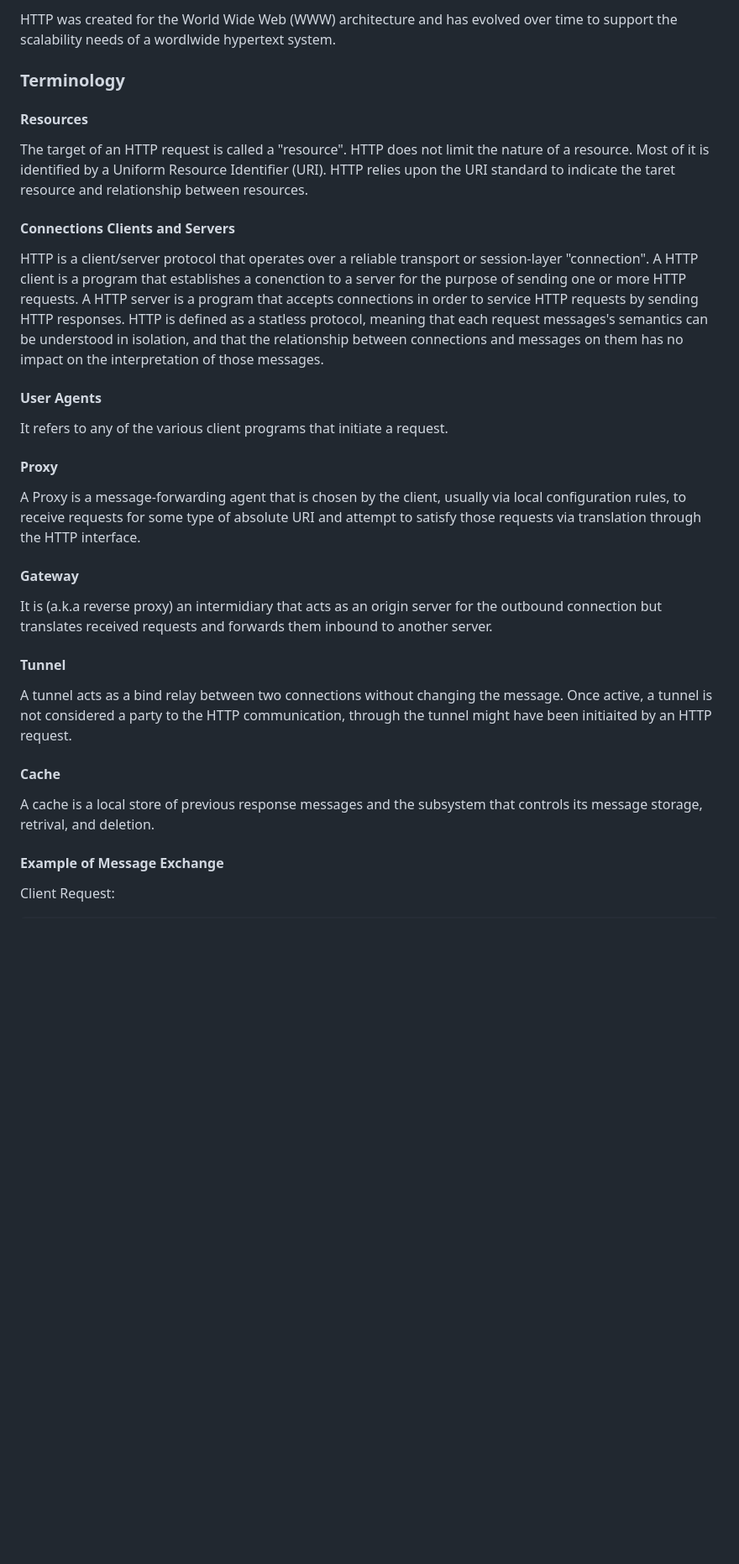
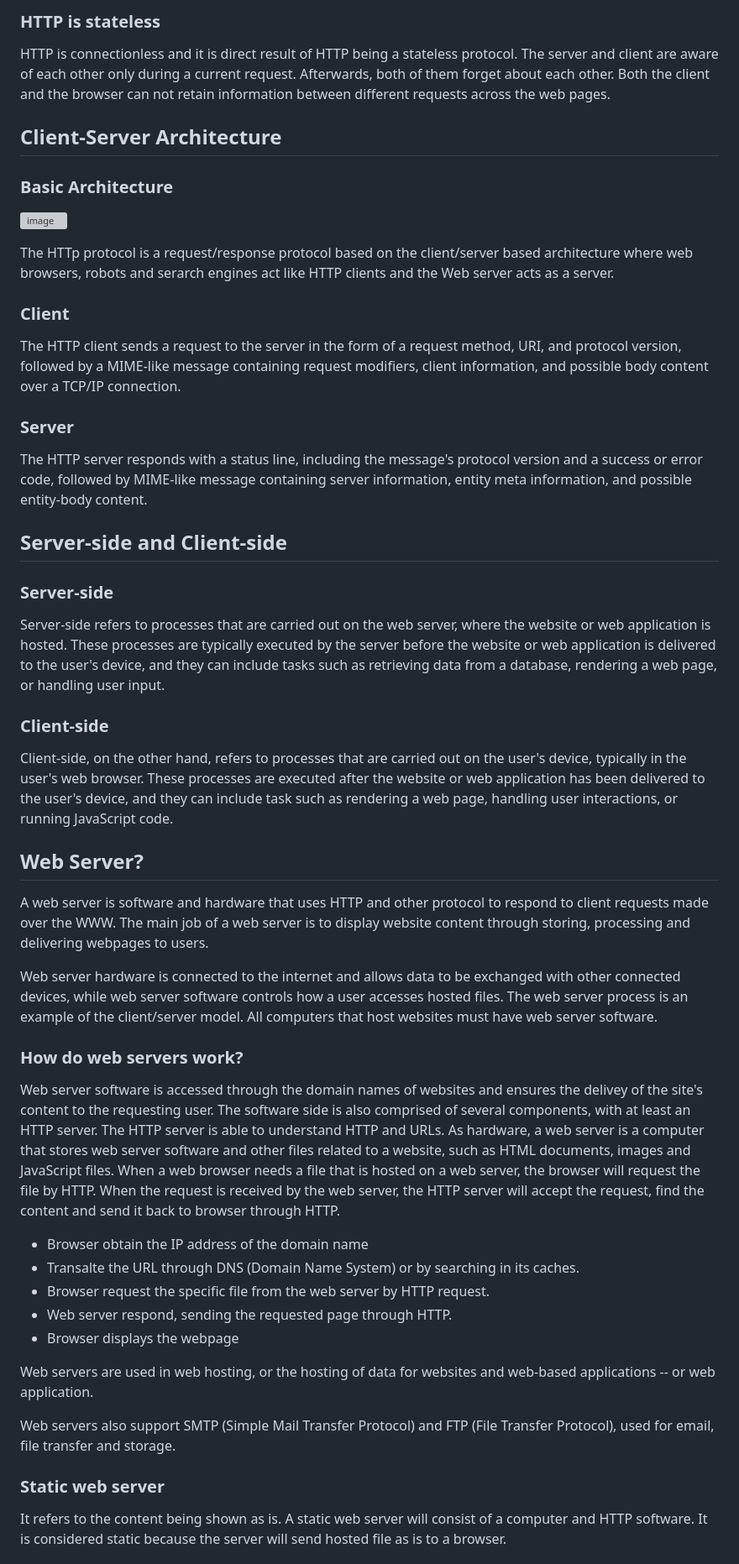
Before and after one commit to bankung7/42_webserv, a Markdown page: README.md, the part around one of its changes. Shown at 84% size. GitHub-like rendering; blank space fills up the shorter version; grey boxes are pictures that could not be loaded.

```diff
--- a/README.md
+++ b/README.md
@@ -10,31 +13,44 @@ The Hypertext Transfer Protocol (HTTP) is a stateless application-level protocol
 
-HTTP was created for the World Wide Web (WWW) architecture and has evolved over time to support the scalability needs of a wordlwide hypertext system.
+### HTTP is stateless
+HTTP is connectionless and it is direct result of HTTP being a stateless protocol. The server and client are aware of each other only during a current request. Afterwards, both of them forget about each other. Both the client and the browser can not retain information between different requests across the web pages.
 
-### Terminology
+## Client-Server Architecture
+### Basic Architecture
+![image](https://github.com/bankung7/42_webserv/assets/65214132/116df624-fa6e-4e65-a8ff-0f0aa6edf2e3)
 
-#### Resources
-The target of an HTTP request is called a "resource". HTTP does not limit the nature of a resource. Most of it is identified by a Uniform Resource Identifier (URI). HTTP relies upon the URI standard to indicate the taret resource and relationship between resources.
+The HTTp protocol is a  request/response protocol based on the client/server based architecture where web browsers, robots and serarch engines act like HTTP clients and the Web server acts as a server.
 
-#### Connections Clients and Servers
-HTTP is a client/server protocol that operates over a reliable transport or session-layer "connection".
-A HTTP client is a program that establishes a conenction to a server for the purpose of sending one or more HTTP requests.
-A HTTP server is a program that accepts connections in order to service HTTP requests by sending HTTP responses.
-HTTP is defined as a statless protocol, meaning that each request messages's semantics can be understood in isolation, and that the relationship between connections and messages on them has no impact on the interpretation of those messages.
+### Client
+The HTTP client sends a request to the server in the form of a request method, URI, and protocol version, followed by a MIME-like message containing request modifiers, client information, and possible body content over a TCP/IP connection.
 
-#### User Agents
-It refers to any of the various client programs that initiate a request.
+### Server
+The HTTP server responds with a status line, including the message's protocol version and a success or error code, followed by MIME-like message containing server information, entity meta information, and possible entity-body content.
 
-#### Proxy
-A Proxy is a message-forwarding agent that is chosen by the client, usually via local configuration rules, to receive requests for some type of absolute URI and attempt to satisfy those requests via translation through the HTTP interface.
+## Server-side and Client-side
+### Server-side
+Server-side refers to processes that are carried out on the web server, where the website or web application is hosted. These processes are typically executed by the server before the website or web application is delivered to the user's device, and they can include tasks such as retrieving data from a database, rendering a web page, or handling user input.
 
-#### Gateway
-It is (a.k.a reverse proxy) an intermidiary that acts as an origin server for the outbound connection but translates received requests and forwards them inbound to another server.
+### Client-side
+Client-side, on the other hand, refers to processes that are carried out on the user's device, typically in the user's web browser. These processes are executed after the website or web application has been delivered to the user's device, and they can include task such as rendering a web page, handling user interactions, or running JavaScript code.
 
-#### Tunnel
-A tunnel acts as a bind relay between two connections without changing the message. Once active, a tunnel is not considered a party to the HTTP communication, through the tunnel might have been initiaited by an HTTP request.
+## Web Server?
+A web server is software and hardware that uses HTTP and other protocol to respond to client requests made over the WWW. The main job of a web server is to display website content through storing, processing and delivering webpages to users.
 
-#### Cache
-A cache is a local store of previous response messages and the subsystem that controls its message storage, retrival, and deletion.
+Web server hardware is connected to the internet and allows data to be exchanged with other connected devices, while web server software controls how a user accesses hosted files. The web server process is an example of the client/server model. All computers that host websites must have web server software.
 
-#### Example of Message Exchange
-Client Request:
+### How do web servers work?
+Web server software is accessed through the domain names of websites and ensures the delivey of the site's content to the requesting user. The software side is also comprised of several components, with at least an HTTP server. The HTTP server is able to understand HTTP and URLs. As hardware, a web server is a computer that stores web server software and other files related to a website, such as HTML documents, images and JavaScript files.
+When a web browser needs a file that is hosted on a web server, the browser will request the file by HTTP. When the request is received by the web server, the HTTP server will accept the request, find the content and send it back to browser through HTTP.
+- Browser obtain the IP address of the domain name
+- Transalte the URL through DNS (Domain Name System) or by searching in its caches.
+- Browser request the specific file from the web server by HTTP request.
+- Web server respond, sending the requested page through HTTP.
+- Browser displays the webpage
+
+Web servers are used in web hosting, or the hosting of data for websites and web-based applications -- or web application.
+
+Web servers also support SMTP (Simple Mail Transfer Protocol) and FTP (File Transfer Protocol), used for email, file transfer and storage.
+
+### Static web server
+It refers to the content being shown as is. A static web server will consist of a computer and HTTP software. It is considered static because the server will send hosted file as is to a browser.
+
```
Also changed, not shown: other parts of README.md (+179 -111 lines).
